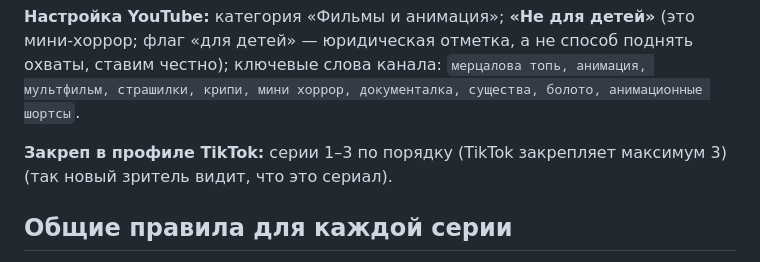
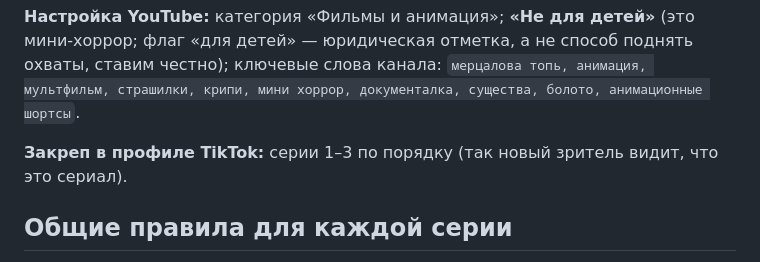
Before and after one commit to defyhengin/checker, a Markdown page: merczalova-top/PUBLISHING.md, the part around the change. Drawn GitHub-style.

Commit message:
Мерцалова топь: правка PUBLISHING.md
Co-Authored-By: Claude Opus 5.5 <noreply@anthropic.com>
Claude-Session: https://claude.ai/code/session_01PMMcvvedxuR9ppGrrcjMwq

````diff
--- a/merczalova-top/PUBLISHING.md
+++ b/merczalova-top/PUBLISHING.md
@@ -31,7 +31,7 @@ hashtag-strategy, profile-optimization). Главное правило 2026 го
 ```
 **Настройка YouTube:** категория «Фильмы и анимация»; **«Не для детей»** (это мини-хоррор; флаг «для детей» — юридическая отметка, а не способ поднять охваты, ставим честно); ключевые слова канала: `мерцалова топь, анимация, мультфильм, страшилки, крипи, мини хоррор, документалка, существа, болото, анимационные шортсы`.
 
-**Закреп в профиле TikTok:** серии 1–3 по порядку (TikTok закрепляет максимум 3) (так новый зритель видит, что это сериал).
+**Закреп в профиле TikTok:** серии 1–3 по порядку (так новый зритель видит, что это сериал).
 
 ## Общие правила для каждой серии
 - **Подсказки не слишком явные.** Будку, Морзе, ARG и пасхалки между сериями в текстах не упоминаем — зрители находят их сами. Подсказки только про существо самой серии, и твист не выдаём. Когда зритель первым найдёт секрет в комментариях — закрепить его комментарий.
````
